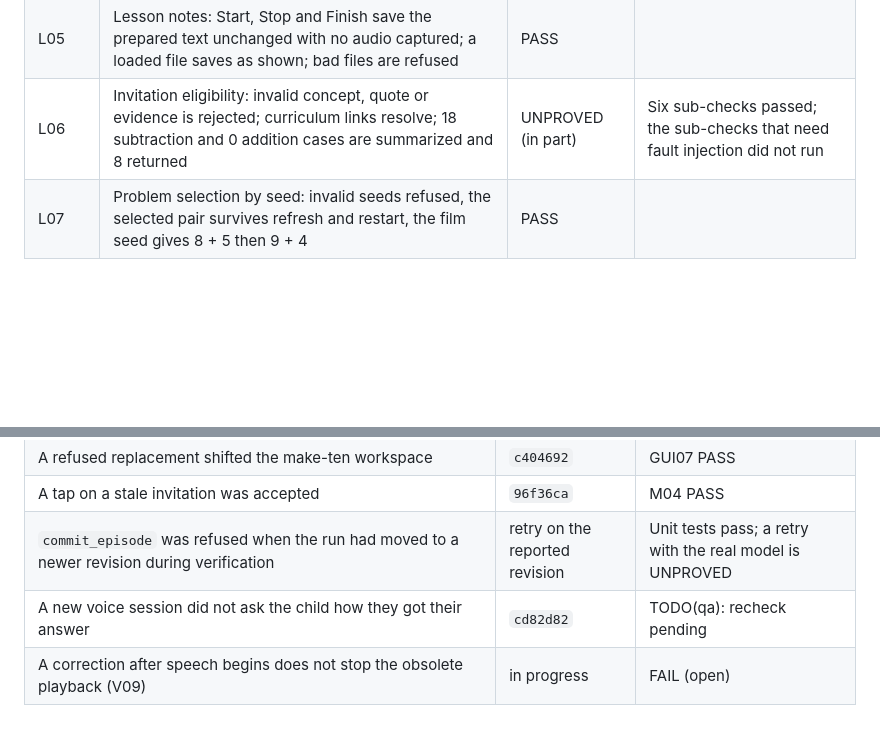
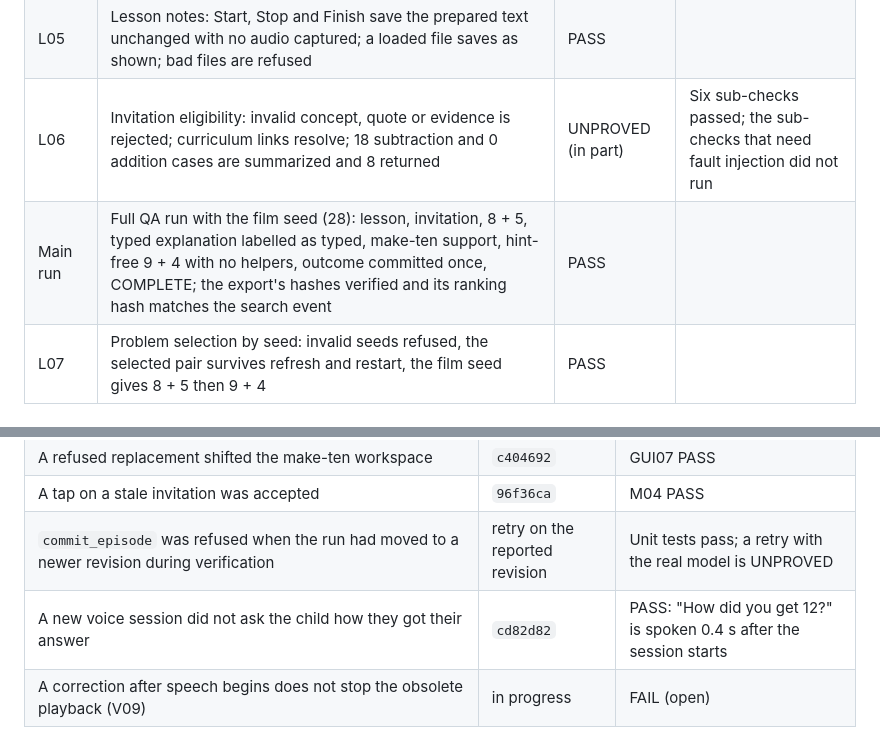
Before and after one commit to victor0225/LLiMe, a Markdown page: docs/engineering-qa.md, 2 parts joined by grey strips. Drawn GitHub-style; blank space fills up the shorter version.

```diff
--- a/docs/engineering-qa.md
+++ b/docs/engineering-qa.md
@@ -37,6 +37,7 @@ The pure rules have direct unit tests: search scoring and admission (`tests/sear
 | L04 | A provider timeout or an invalid quote before the commit gives no publication and no notification | UNPROVED | No fault-injection seam |
 | L05 | Lesson notes: Start, Stop and Finish save the prepared text unchanged with no audio captured; a loaded file saves as shown; bad files are refused | PASS | |
 | L06 | Invitation eligibility: invalid concept, quote or evidence is rejected; curriculum links resolve; 18 subtraction and 0 addition cases are summarized and 8 returned | UNPROVED (in part) | Six sub-checks passed; the sub-checks that need fault injection did not run |
+| Main run | Full QA run with the film seed (28): lesson, invitation, 8 + 5, typed explanation labelled as typed, make-ten support, hint-free 9 + 4 with no helpers, outcome committed once, COMPLETE; the export's hashes verified and its ranking hash matches the search event | PASS | |
 | L07 | Problem selection by seed: invalid seeds refused, the selected pair survives refresh and restart, the film seed gives 8 + 5 then 9 + 4 | PASS | |
 
 ## Voice, delegation and execution
@@ -140,7 +151,7 @@ Make-ten workspace checks:
 | A refused replacement shifted the make-ten workspace | `c404692` | GUI07 PASS |
 | A tap on a stale invitation was accepted | `96f36ca` | M04 PASS |
 | `commit_episode` was refused when the run had moved to a newer revision during verification | retry on the reported revision | Unit tests pass; a retry with the real model is UNPROVED |
-| A new voice session did not ask the child how they got their answer | `cd82d82` | TODO(qa): recheck pending |
+| A new voice session did not ask the child how they got their answer | `cd82d82` | PASS: "How did you get 12?" is spoken 0.4 s after the session starts |
 | A correction after speech begins does not stop the obsolete playback (V09) | in progress | FAIL (open) |
 
 ## Engineering checks outside the film
```
Also changed, not shown: other parts of docs/engineering-qa.md (+18 -8 lines), README.md (+3 -3 lines), docs/images/learning-memory-live.png.
